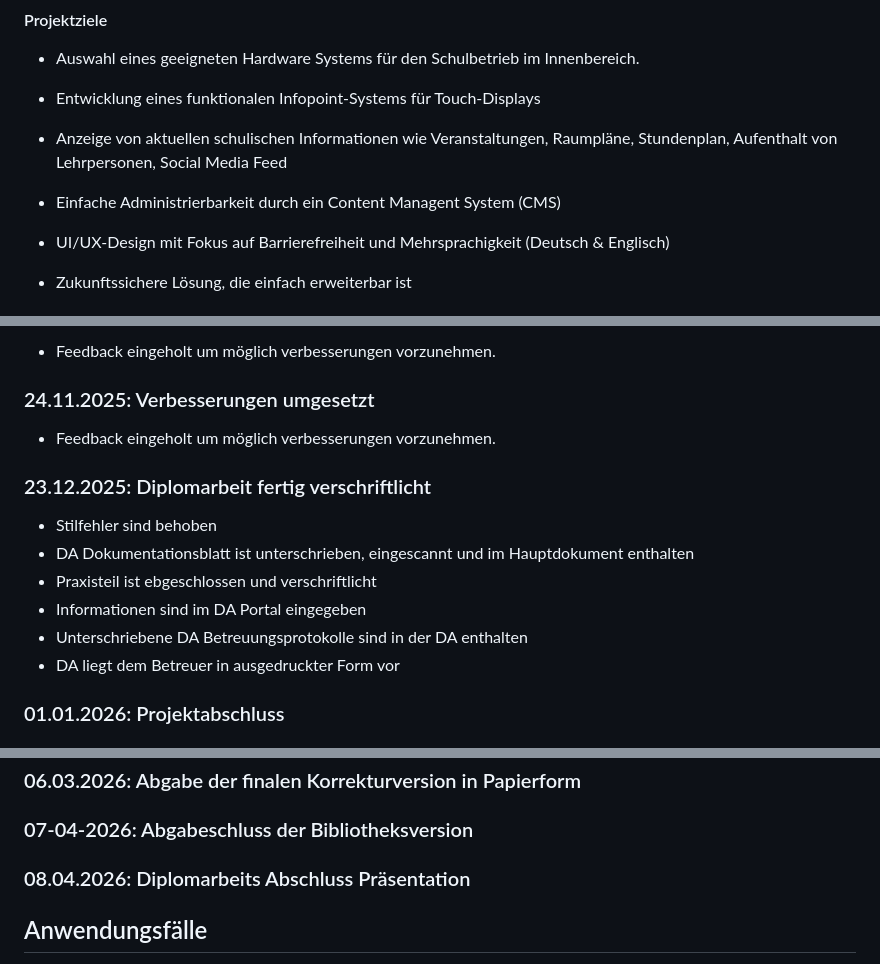
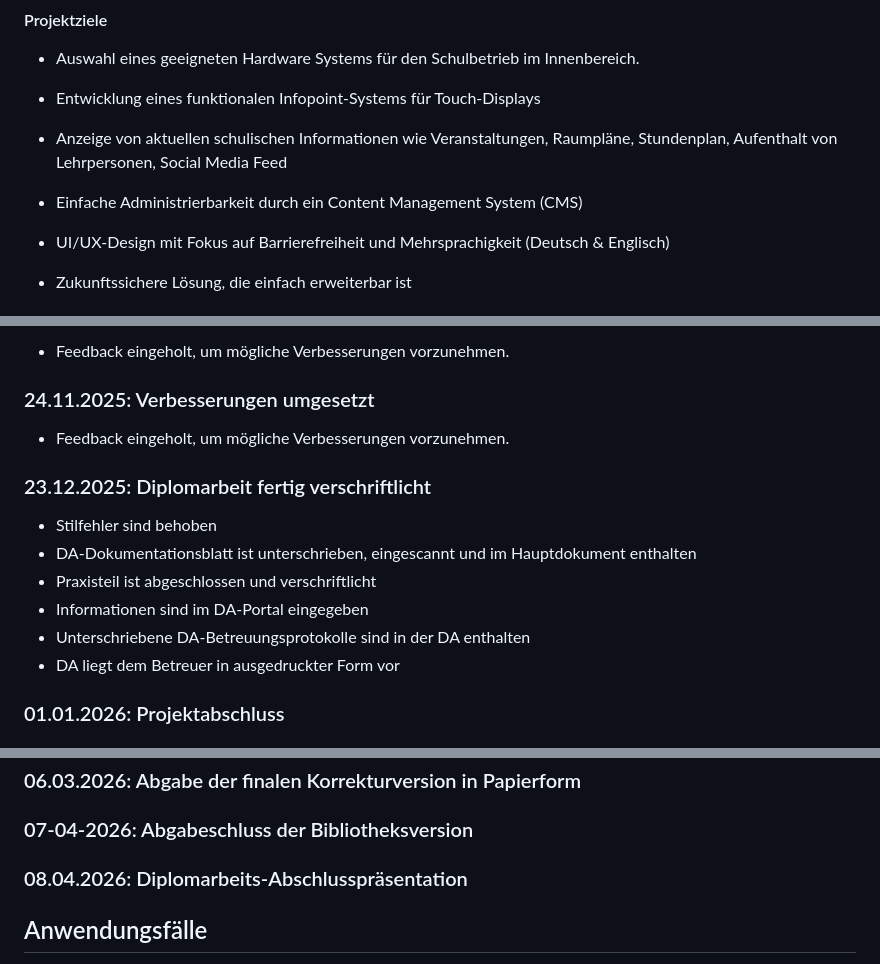
Before and after one commit to michi-haensler/HTLLE-DA-25-26-Infopoint, a Markdown page: Diplomarbeit/90-Projektplan.md, 3 parts joined by grey strips. GitHub-like rendering.

```diff
--- a/Diplomarbeit/90-Projektplan.md
+++ b/Diplomarbeit/90-Projektplan.md
@@ -17,7 +17,7 @@ Ein besonderer Fokus liegt auf der benutzerfreundlichen Gestaltung der Oberfläc
 
 * Anzeige von aktuellen schulischen Informationen wie Veranstaltungen, Raumpläne, Stundenplan, Aufenthalt von Lehrpersonen, Social Media Feed
 
-* Einfache Administrierbarkeit durch ein Content Managent System (CMS)
+* Einfache Administrierbarkeit durch ein Content Management System (CMS)
 
 * UI/UX-Design mit Fokus auf Barrierefreiheit und Mehrsprachigkeit (Deutsch & Englisch)
 
@@ -169,17 +170,17 @@ Betreuer und Projektleiter müssen über alle Änderungen informiert werden.
 
-- Feedback eingeholt um möglich verbesserungen vorzunehmen.
+- Feedback eingeholt, um mögliche Verbesserungen vorzunehmen.
 
 ### 24.11.2025: Verbesserungen umgesetzt
 
-- Feedback eingeholt um möglich verbesserungen vorzunehmen.
+- Feedback eingeholt, um mögliche Verbesserungen vorzunehmen.
 
 ### 23.12.2025: Diplomarbeit fertig verschriftlicht
 
 - Stilfehler sind behoben
-- DA Dokumentationsblatt ist unterschrieben, eingescannt und im Hauptdokument enthalten
-- Praxisteil ist ebgeschlossen und verschriftlicht
-- Informationen sind im DA Portal eingegeben
-- Unterschriebene DA Betreuungsprotokolle sind in der DA enthalten
+- DA-Dokumentationsblatt ist unterschrieben, eingescannt und im Hauptdokument enthalten
+- Praxisteil ist abgeschlossen und verschriftlicht
+- Informationen sind im DA-Portal eingegeben
+- Unterschriebene DA-Betreuungsprotokolle sind in der DA enthalten
 - DA liegt dem Betreuer in ausgedruckter Form vor
 
 ### 01.01.2026: Projektabschluss
@@ -197,7 +198,7 @@ Betreuer und Projektleiter müssen über alle Änderungen informiert werden.
 
 ### 07-04-2026: Abgabeschluss der Bibliotheksversion
 
-### 08.04.2026: Diplomarbeits Abschluss Präsentation
+### 08.04.2026: Diplomarbeits-Abschlusspräsentation
 
 
 ## Anwendungsfälle
```
Also changed, not shown: other parts of Diplomarbeit/90-Projektplan.md (+28 -27 lines).
